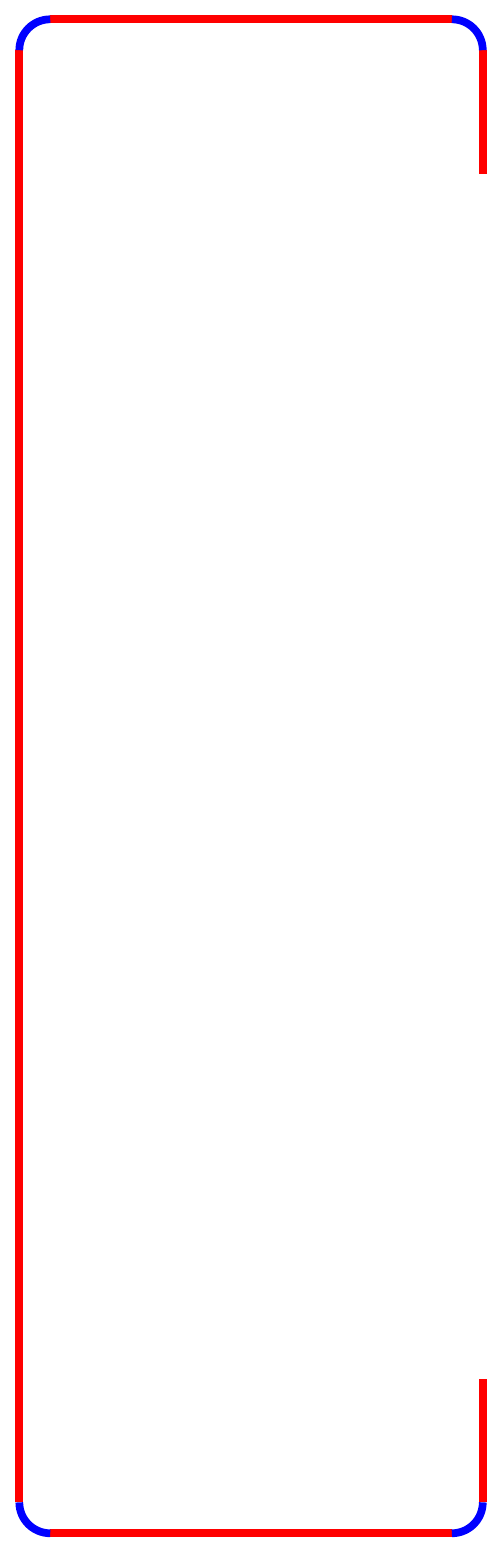
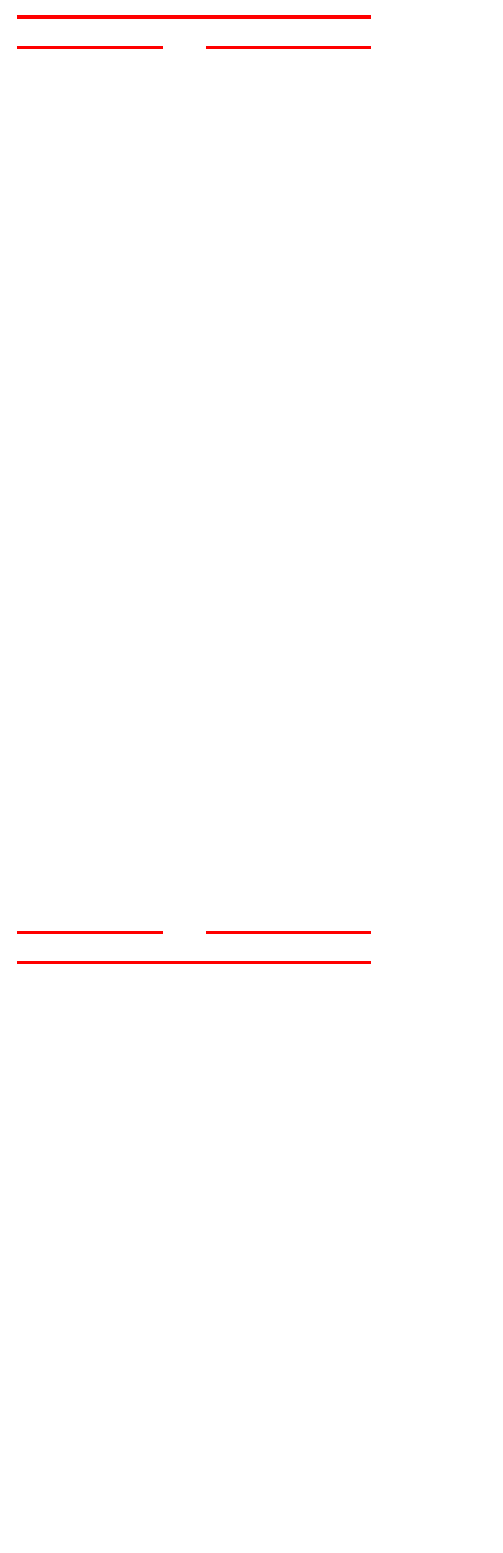
Before and after one commit to someparsa/TikZ-Steel, a LaTeX figure (tikzSteel.tex, which reads tikzSteel.sty): the whole page, the shorter picture padded with empty space. Compiled offline with pdfLaTeX.

Commit message:
HRS universal beams and columns cross sections

```diff
--- a/tikzSteel.sty
+++ b/tikzSteel.sty
@@ -1,4 +1,5 @@
 \usepackage{tikz}
+\usetikzlibrary{calc}
 
 %
 % ===== ===== Channels
@@ -81,3 +82,27 @@
 \newcommand{\csTube}[2]{
 	\draw [line width=#2 mm, blue] (0,0) arc (0:360:#1);
 }
+
+%
+% ===== ===== Welded I
+%
+\newcommand{\csWI}[6]{
+	\draw [line width=#2 mm, red] (0,-0.5*#1) -- (0,0.5*#1);
+	\draw [line width=#4 mm, blue] (-0.5*#3,-0.5*#1) -- (0.5*#3,-0.5*#1);
+	\draw [line width=#6 mm, blue] (-0.5*#5,0.5*#1) -- (0.5*#5,0.5*#1);
+}
+
+%
+% ===== ===== Universal beams and columns
+%
+\newcommand{\csUBC}[5]{
+	\draw [line width=1 mm, red] (0,0) -- (#2,0);
+	\draw [line width=1 mm, red] (0,#1) -- (#2,#1);
+
+	\draw [line width=1 mm, red] (0,#3) -- ({0.5*(#2-#4)-#5},#3);
+	\draw [line width=1 mm, red] ({0.5*(#2-#4)+#5},#3) -- (#2,#3);
+
+	\draw [line width=1 mm, red] (0,#1-#3) -- ({0.5*(#2-#4)-#5},#1-#3);
+	\draw [line width=1 mm, red] ({0.5*(#2-#4)+#5},#1-#3) -- (#2,#1-#3);
+
+}
--- a/tikzSteel.tex
+++ b/tikzSteel.tex
@@ -9,6 +9,19 @@
 \newcommand\iblb{25}	% #5
 \newcommand\itk{2.5}	% #6
 \newcommand\ird{5}	% #7
+
+\newcommand\hrsFWt{35}	% #1
+\newcommand\hrsFTt{2}		% #2
+\newcommand\hrsFWb{35}	% #3
+\newcommand\hrsFTb{2}		% #4
+\newcommand\hrsWW{95}	% #5
+\newcommand\hrsWT{1}		% #6
+
+\newcommand\hrsUd{61.2}	% #1
+\newcommand\hrsUbf{22.9}	% #2
+\newcommand\hrsUtf{1.96}	% #3
+\newcommand\hrsUtw{1.19}	% #4
+\newcommand\hrsUr{1.4}	% #5
 
 
 
```
Also changed, not shown: README.md, tikzSteel.tex (12 more changed lines).
